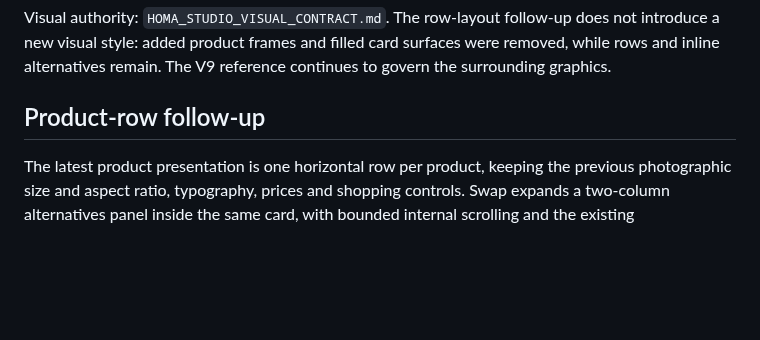
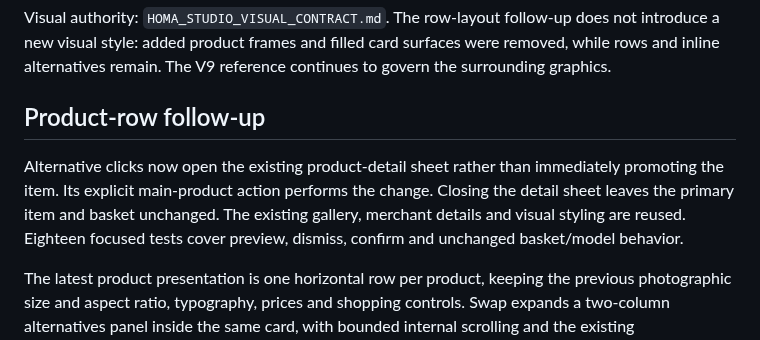
Before and after one commit to Powerostad/HomaFrontend, a Markdown page: docs/HOMA_V9_INTEGRATION.md, the part around the change. GitHub-like rendering; blank space fills up the shorter version.

Commit message:
fix(studio): preview alternatives before explicit primary selection

```diff
--- a/docs/HOMA_V9_INTEGRATION.md
+++ b/docs/HOMA_V9_INTEGRATION.md
@@ -5,6 +5,8 @@ Feature branch: `codex/homa-v9-polished`. Target: `dev`. Review before merging;
 Visual authority: `HOMA_STUDIO_VISUAL_CONTRACT.md`. The row-layout follow-up does not introduce a new visual style: added product frames and filled card surfaces were removed, while rows and inline alternatives remain. The V9 reference continues to govern the surrounding graphics.
 
 ## Product-row follow-up
+
+Alternative clicks now open the existing product-detail sheet rather than immediately promoting the item. Its explicit main-product action performs the change. Closing the detail sheet leaves the primary item and basket unchanged. The existing gallery, merchant details and visual styling are reused. Eighteen focused tests cover preview, dismiss, confirm and unchanged basket/model behavior.
 
 The latest product presentation is one horizontal row per product, keeping the previous photographic size and aspect ratio, typography, prices and shopping controls. Swap expands a two-column alternatives panel inside the same card, with bounded internal scrolling and the existing close/promote actions. It does not open a new page or issue a model request. Checked at 320/390/430 pixels, including quantity controls at 320; no horizontal page overflow. The 16 focused product/result interaction tests pass; production build passes.
 
```
Also changed, not shown: docs/HOMA_STUDIO_VISUAL_CONTRACT.md (+1 -0 lines), docs/v9-screenshots/product-rows/alternative-details-390.png (added), 3 other files.
